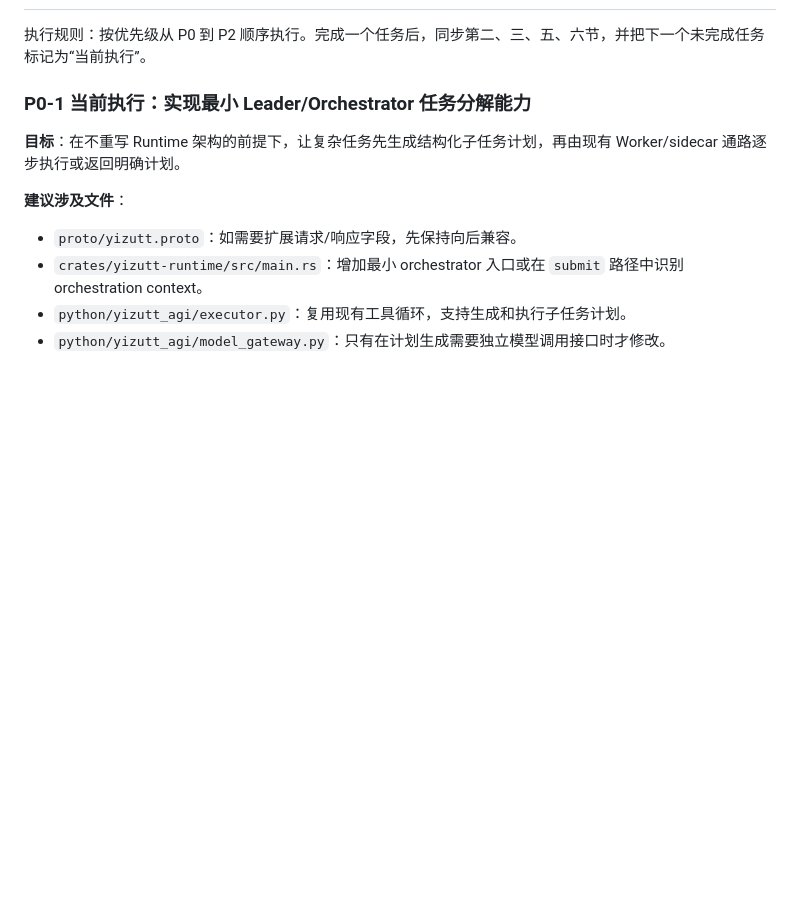
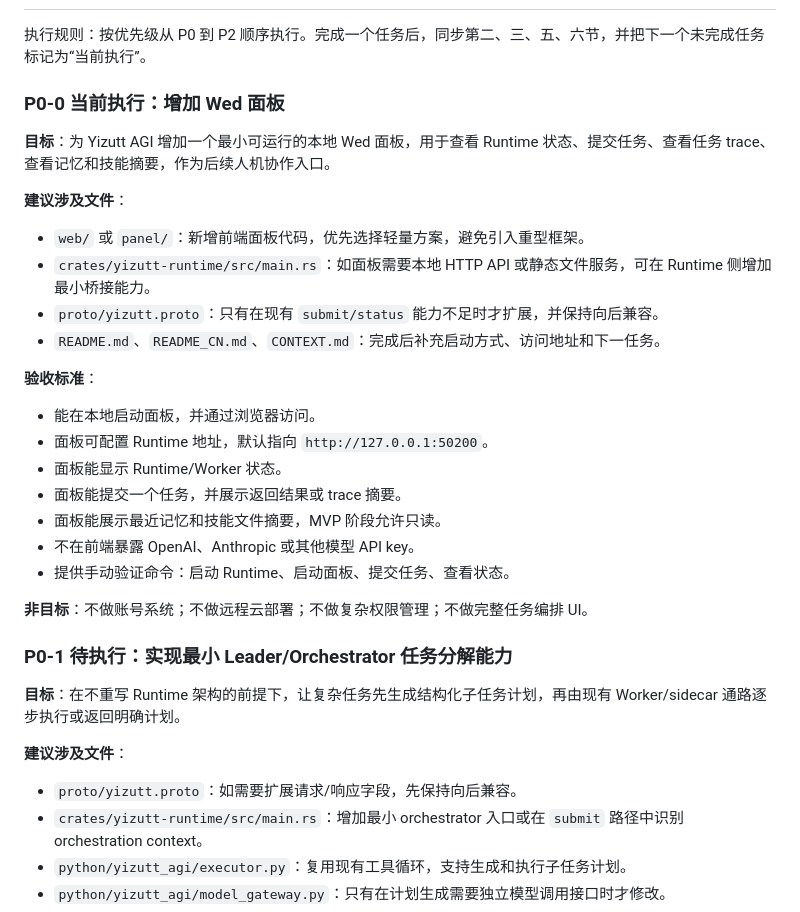
Before and after one commit to Yizutt/yizutt-agi-mvp, a Markdown page: CONTEXT.md, the part around the change. GitHub-like rendering; blank space fills up the shorter version.

Commit message:
Prioritize Wed panel task

```diff
--- a/CONTEXT.md
+++ b/CONTEXT.md
@@ -50,7 +50,28 @@ Yizutt AGI 是一个自进化、多 Agent 协作的 AI 队友框架，采用 Rus
 
 执行规则：按优先级从 P0 到 P2 顺序执行。完成一个任务后，同步第二、三、五、六节，并把下一个未完成任务标记为“当前执行”。
 
-### P0-1 当前执行：实现最小 Leader/Orchestrator 任务分解能力
+### P0-0 当前执行：增加 Wed 面板
+
+**目标**：为 Yizutt AGI 增加一个最小可运行的本地 Wed 面板，用于查看 Runtime 状态、提交任务、查看任务 trace、查看记忆和技能摘要，作为后续人机协作入口。
+
+**建议涉及文件**：
+- `web/` 或 `panel/`：新增前端面板代码，优先选择轻量方案，避免引入重型框架。
+- `crates/yizutt-runtime/src/main.rs`：如面板需要本地 HTTP API 或静态文件服务，可在 Runtime 侧增加最小桥接能力。
+- `proto/yizutt.proto`：只有在现有 `submit/status` 能力不足时才扩展，并保持向后兼容。
+- `README.md`、`README_CN.md`、`CONTEXT.md`：完成后补充启动方式、访问地址和下一任务。
+
+**验收标准**：
+- 能在本地启动面板，并通过浏览器访问。
+- 面板可配置 Runtime 地址，默认指向 `http://127.0.0.1:50200`。
+- 面板能显示 Runtime/Worker 状态。
+- 面板能提交一个任务，并展示返回结果或 trace 摘要。
+- 面板能展示最近记忆和技能文件摘要，MVP 阶段允许只读。
+- 不在前端暴露 OpenAI、Anthropic 或其他模型 API key。
+- 提供手动验证命令：启动 Runtime、启动面板、提交任务、查看状态。
+
+**非目标**：不做账号系统；不做远程云部署；不做复杂权限管理；不做完整任务编排 UI。
+
+### P0-1 待执行：实现最小 Leader/Orchestrator 任务分解能力
 
 **目标**：在不重写 Runtime 架构的前提下，让复杂任务先生成结构化子任务计划，再由现有 Worker/sidecar 通路逐步执行或返回明确计划。
 
```
